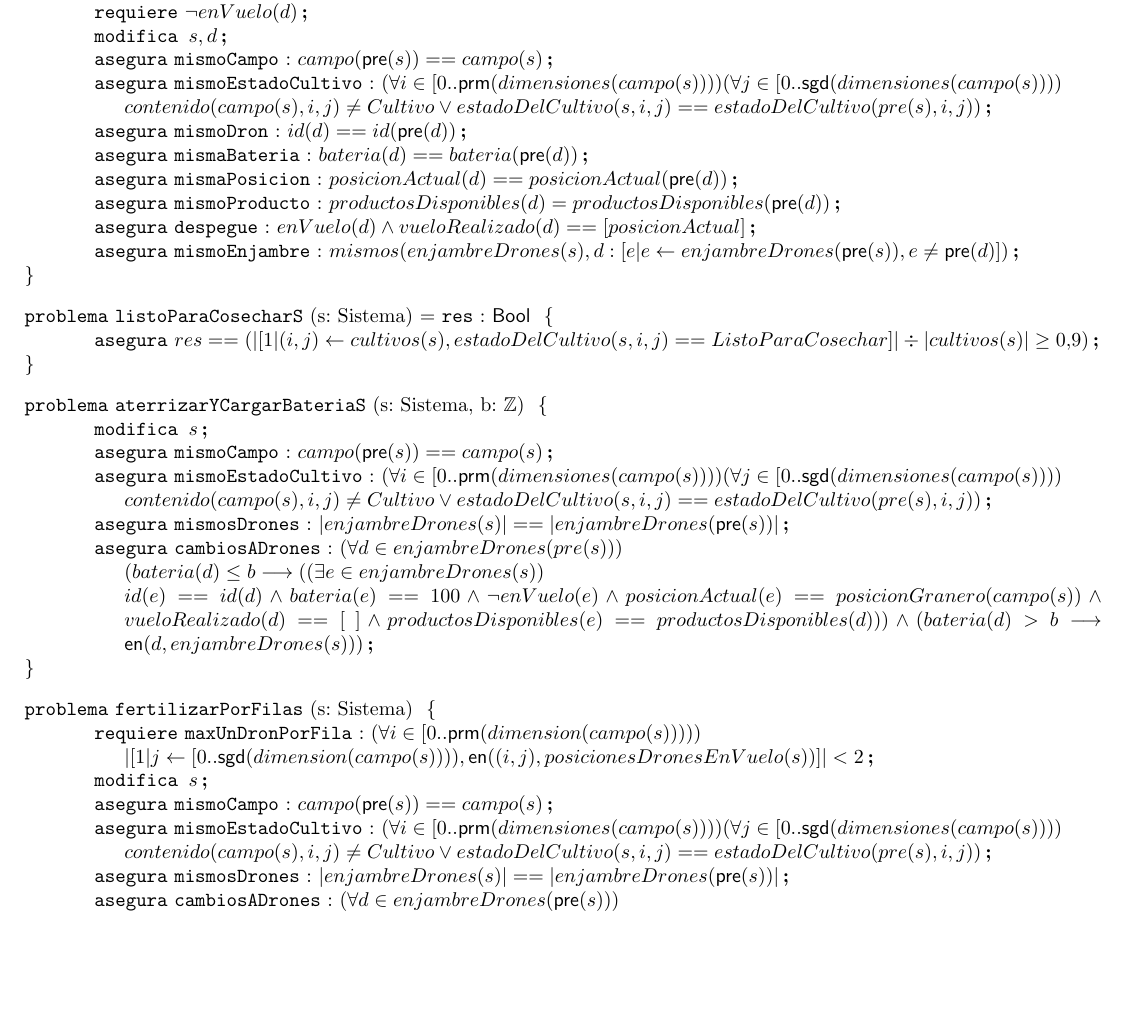
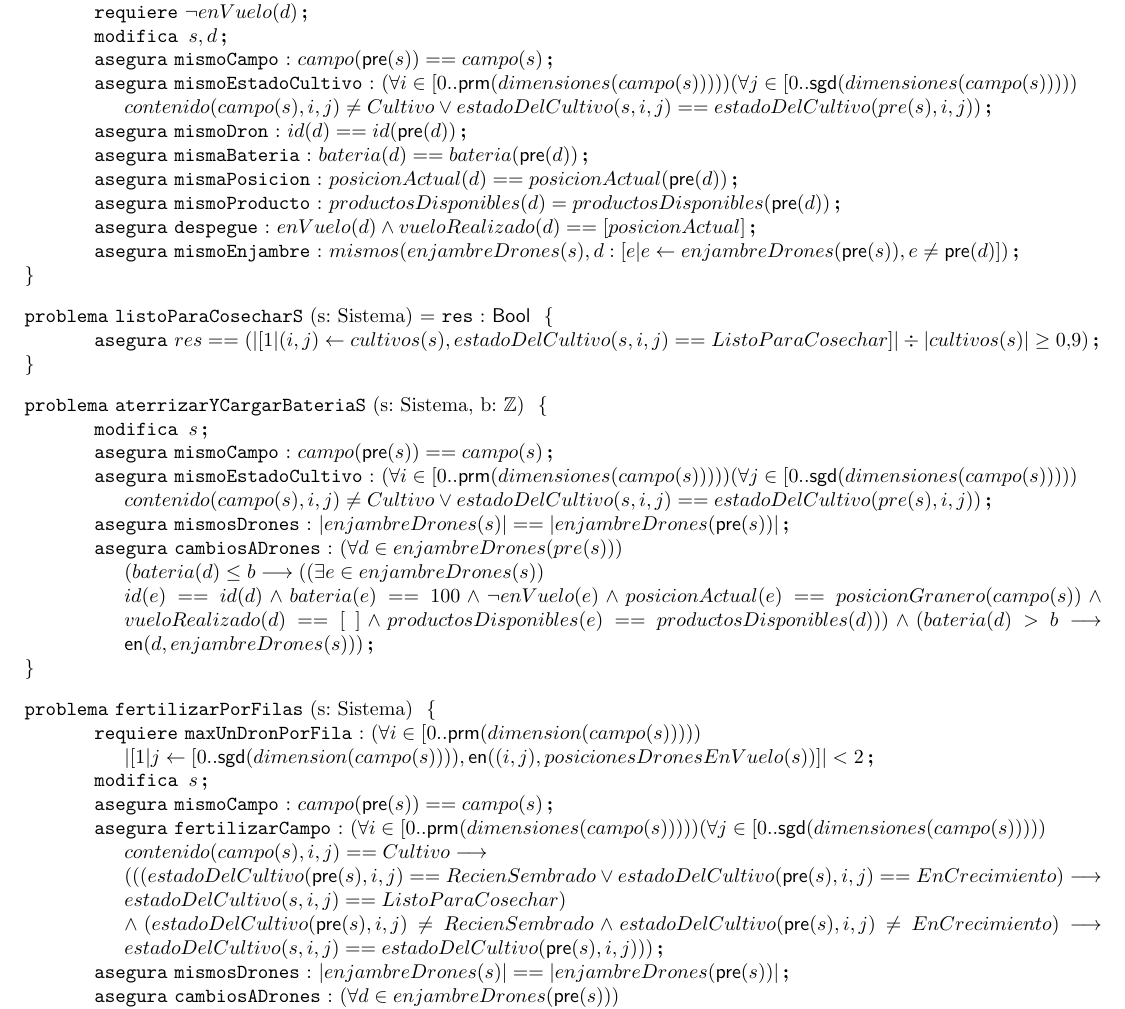
Before and after one commit to ZebaSz/algo1-tpe, a LaTeX document (resolucion.tex, which reads espec/sistema.tex): part of page 6 of 7, cut so that both start at the same text, the shorter picture padded with empty space. Compiled offline with pdfLaTeX.

Commit message:
agregar fertiliazado a 23

```diff
--- a/espec/sistema.tex
+++ b/espec/sistema.tex
@@ -73,7 +73,7 @@
 \modifica{s}
 \asegura[mismoCampo]{campo(\pre{s}) == campo(s)}
 
-\asegura[mismoEstadoCultivo]{(\forall i \in [0..\prm{dimensiones(campo(s))}) (\forall j \in [0..\sgd{dimensiones(campo(s))}) \\ contenido(campo(s), i, j) \neq Cultivo \vee estadoDelCultivo(s,i,j) == estadoDelCultivo(pre(s), i, j))}
+\asegura[fertilizarCampo]{(\forall i \in [0..\prm{dimensiones(campo(s))})) (\forall j \in [0..\sgd{dimensiones(campo(s))})) \\ contenido(campo(s), i, j) == Cultivo \implica \\ (((estadoDelCultivo(\pre{s}, i, j) == RecienSembrado \vee estadoDelCultivo(\pre{s}, i, j) == EnCrecimiento) \implica estadoDelCultivo(s, i, j) == ListoParaCosechar) \\ \wedge (estadoDelCultivo(\pre{s}, i, j) \neq RecienSembrado \wedge estadoDelCultivo(\pre{s}, i, j) \neq EnCrecimiento) \implica estadoDelCultivo(s, i, j) == estadoDelCultivo(\pre{s}, i, j)))}
 
 \asegura[mismosDrones]{\longitud{enjambreDrones(s)} == \longitud{enjambreDrones(\pre{s})}}
 
```
Also changed, not shown: espec/sistema.tex (6 more changed lines).
